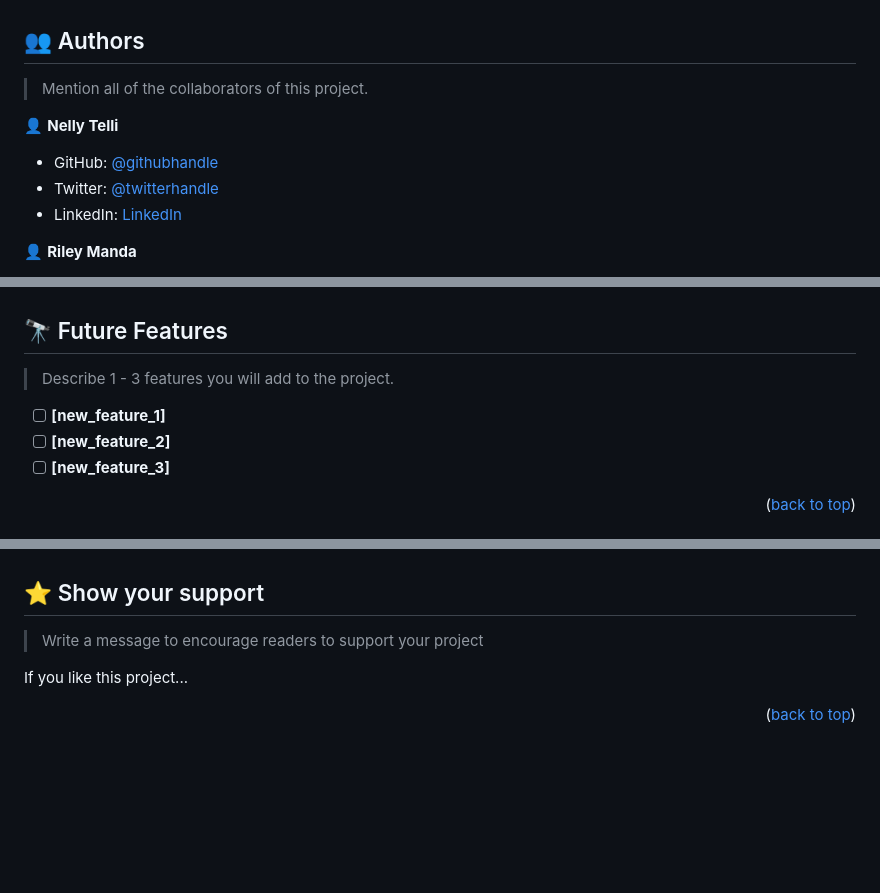
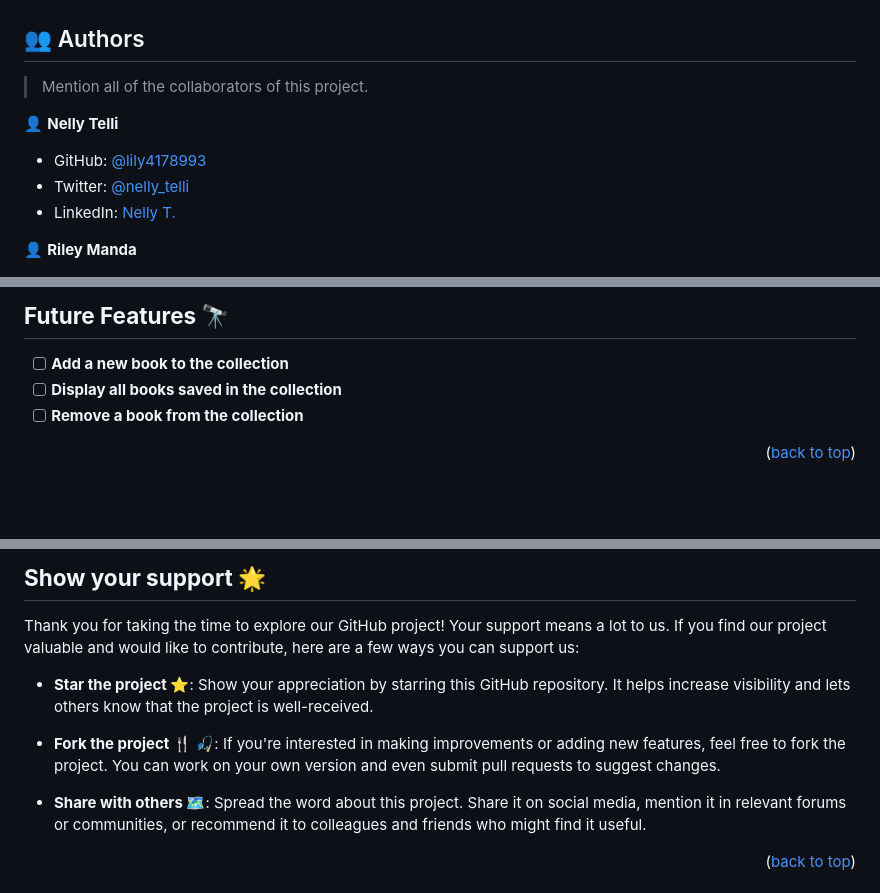
Before and after one commit to RileyManda/awesome-books, a Markdown page: README.md, 3 parts joined by grey strips. GitHub-like rendering; blank space fills up the shorter version.

```diff
--- a/README.md
+++ b/README.md
@@ -162,13 +193,12 @@ Example:
 <!-- AUTHORS -->
-
 ## 👥 Authors <a name="authors"></a>
 
 > Mention all of the collaborators of this project.
 
 👤 **Nelly Telli**
-- GitHub: [@githubhandle](https://github.com/lily4178993)
-- Twitter: [@twitterhandle](https://twitter.com/twitterhandle)
-- LinkedIn: [LinkedIn](https://linkedin.com/in/linkedinhandle)
+- GitHub: [@lily4178993](https://github.com/lily4178993/)
+- Twitter: [@nelly_telli](https://twitter.com/nelly_telli)
+- LinkedIn: [Nelly T.](https://www.linkedin.com/in/nelly-t-330414266/)
 
 👤 **Riley Manda**
 
@@ -181,12 +213,9 @@ Example:
 <!-- FUTURE FEATURES -->
+## <b>Future Features 🔭</b><a name="future-features"></a>
 
-## 🔭 Future Features <a name="future-features"></a>
-
-> Describe 1 - 3 features you will add to the project.
-
-- [ ] **[new_feature_1]**
-- [ ] **[new_feature_2]**
-- [ ] **[new_feature_3]**
+- [ ] **Add a new book to the collection**
+- [ ] **Display all books saved in the collection**
+- [ ] **Remove a book from the collection**
 
 <p align="right">(<a href="#readme-top">back to top</a>)</p>
 
@@ -203,10 +234,13 @@ Feel free to check the [issues page](../../issues/).
 <!-- SUPPORT -->
+## <b>Show your support 🌟</b><a name="support"></a>
 
-## ⭐️ Show your support <a name="support"></a>
+Thank you for taking the time to explore our GitHub project! Your support means a lot to us. If you find our project valuable and would like to contribute, here are a few ways you can support us:
 
-> Write a message to encourage readers to support your project
+ - <b>Star the project ⭐️</b>: Show your appreciation by starring this GitHub repository. It helps increase visibility and lets others know that the project is well-received.
 
-If you like this project...
+ - <b>Fork the project 🍴 🎣</b>: If you're interested in making improvements or adding new features, feel free to fork the project. You can work on your own version and even submit pull requests to suggest changes.
+
+ - <b>Share with others 🗺️</b>: Spread the word about this project. Share it on social media, mention it in relevant forums or communities, or recommend it to colleagues and friends who might find it useful.
 
 <p align="right">(<a href="#readme-top">back to top</a>)</p>
 
```
Also changed, not shown: other parts of README.md (+127 -93 lines).
